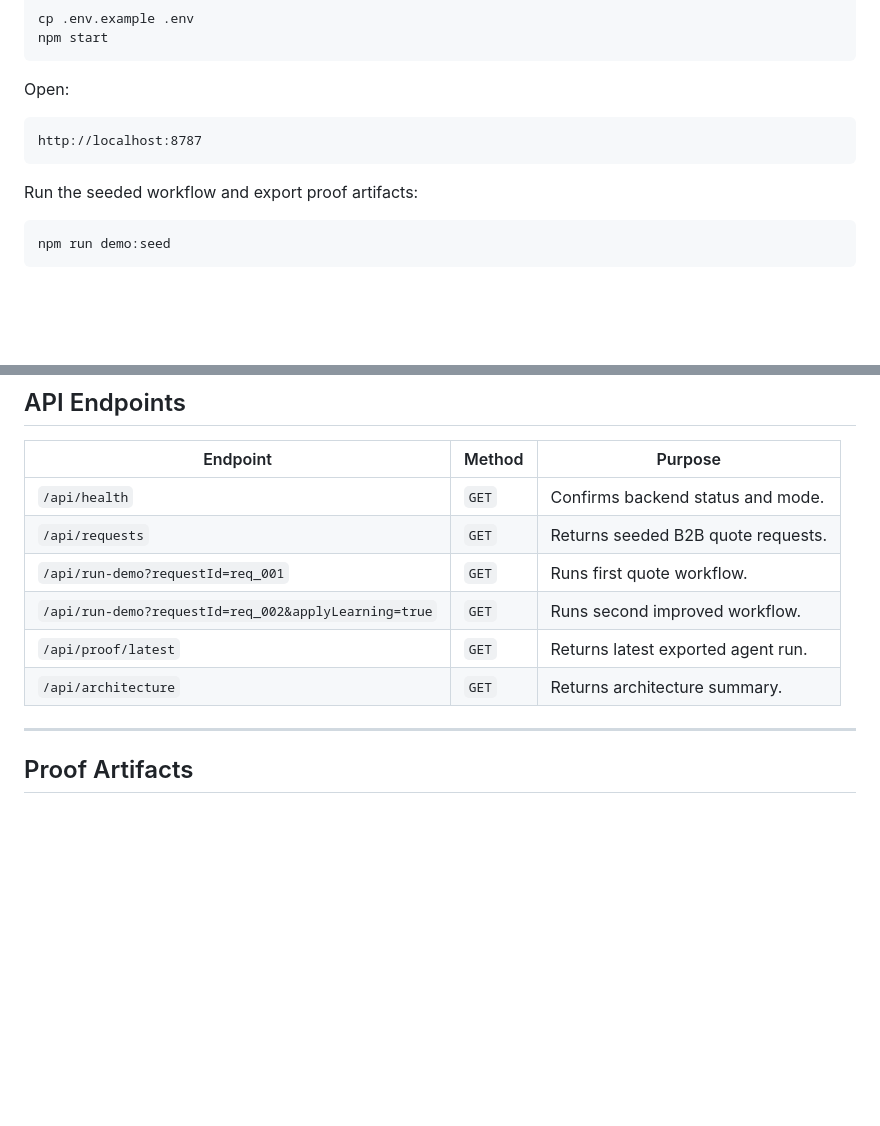
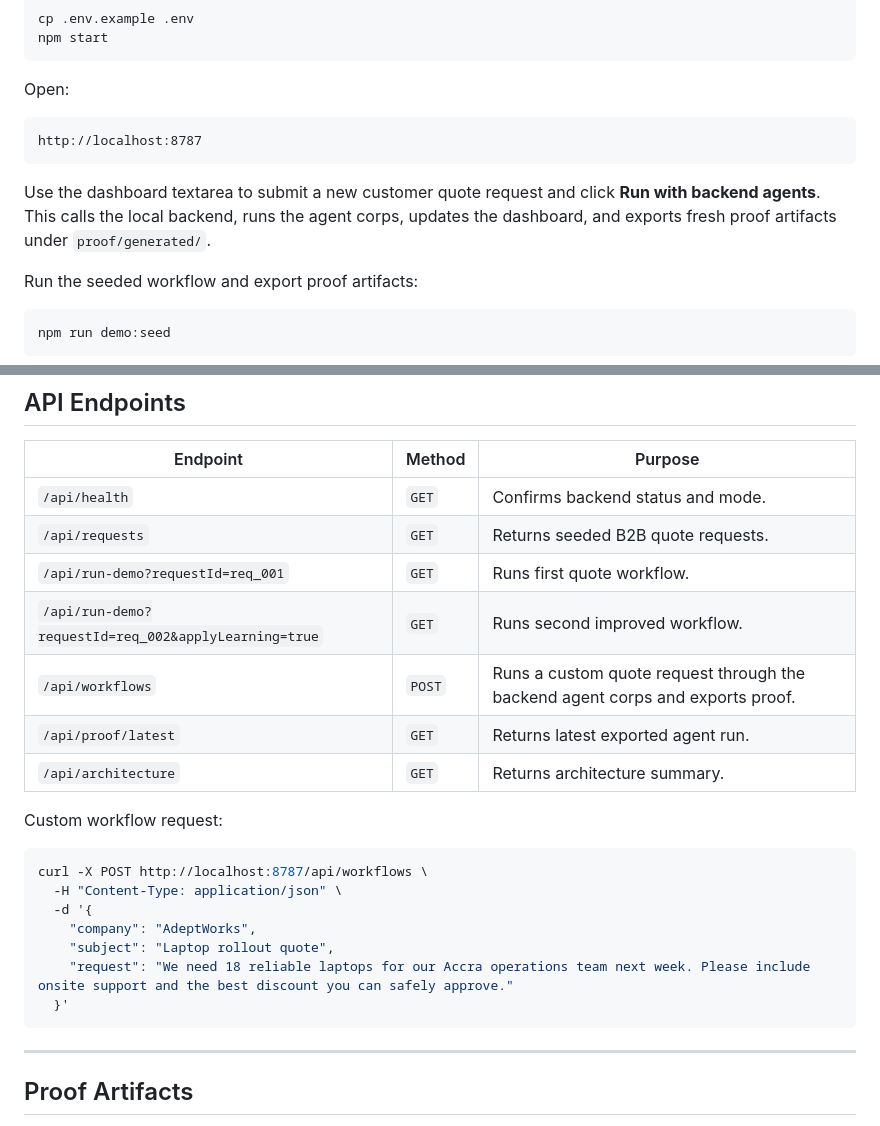
Before and after one commit to OutstandingVick/hive-corps, a Markdown page: README.md, 2 parts joined by grey strips. Rendered like a GitHub page; blank space fills up the shorter version.

Commit message:
Add functional backend workflow runner

````diff
--- a/README.md
+++ b/README.md
@@ -133,6 +133,8 @@ Open:
 http://localhost:8787
 ```
 
+Use the dashboard textarea to submit a new customer quote request and click **Run with backend agents**. This calls the local backend, runs the agent corps, updates the dashboard, and exports fresh proof artifacts under `proof/generated/`.
+
 Run the seeded workflow and export proof artifacts:
 
 ```bash
@@ -204,8 +212,21 @@ Product documentation: [docs/product-documentation.md](docs/product-documentatio
 | `/api/requests` | `GET` | Returns seeded B2B quote requests. |
 | `/api/run-demo?requestId=req_001` | `GET` | Runs first quote workflow. |
 | `/api/run-demo?requestId=req_002&applyLearning=true` | `GET` | Runs second improved workflow. |
+| `/api/workflows` | `POST` | Runs a custom quote request through the backend agent corps and exports proof. |
 | `/api/proof/latest` | `GET` | Returns latest exported agent run. |
 | `/api/architecture` | `GET` | Returns architecture summary. |
+
+Custom workflow request:
+
+```bash
+curl -X POST http://localhost:8787/api/workflows \
+  -H "Content-Type: application/json" \
+  -d '{
+    "company": "AdeptWorks",
+    "subject": "Laptop rollout quote",
+    "request": "We need 18 reliable laptops for our Accra operations team next week. Please include onsite support and the best discount you can safely approve."
+  }'
+```
 
 ---
 
````
Also changed, not shown: other parts of README.md (+6 -0 lines), proof/alibaba-cloud-deployment.md (+3 -0 lines), proof/qwen-cloud-usage.md (+6 -0 lines), proof/screenshots/agent-timeline.png, proof/screenshots/hero-dashboard.png, proof/screenshots/learning-loop.png, 7 other files.
